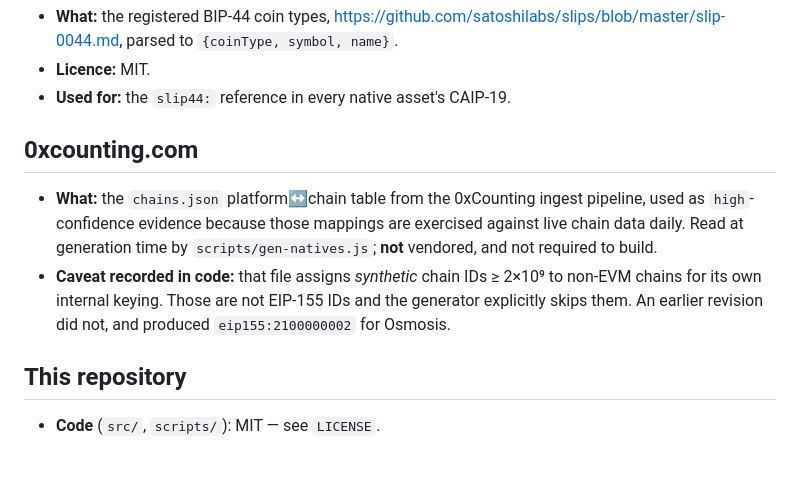
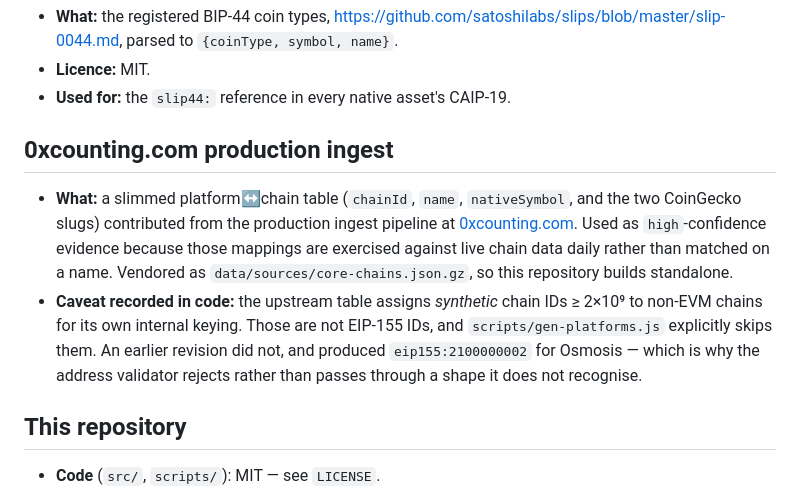
Before and after one commit to 0xcounting/FAR, a Markdown page: SOURCES.md, the part around the change. GitHub-like rendering; blank space fills up the shorter version.

Commit message:
chore: attribute the chain table to the organisation, not a private repo
Evidence strings cited a private repository by name, which disclosed the name of a private
repository. The claim they make is unchanged — the mapping is exercised daily in
a production ingest rather than matched on a name — but it is now attributed to
0xcounting.com. SOURCES.md also corrects a stale note: the slimmed table IS
vendored (data/sources/core-chains.json.gz), so this repository builds
standalone.

```diff
--- a/SOURCES.md
+++ b/SOURCES.md
@@ -119,16 +119,20 @@ What remains is the name-matched tier, which is what the project had before.
 - **Licence:** MIT.
 - **Used for:** the `slip44:` reference in every native asset's CAIP-19.
 
-## 0xcounting.com
+## 0xcounting.com production ingest
 
-- **What:** the `chains.json` platform↔chain table from the 0xCounting ingest
-  pipeline, used as `high`-confidence evidence because those mappings are
-  exercised against live chain data daily. Read at generation time by
-  `scripts/gen-natives.js`; **not** vendored, and not required to build.
-- **Caveat recorded in code:** that file assigns *synthetic* chain IDs ≥ 2×10⁹ to
-  non-EVM chains for its own internal keying. Those are not EIP-155 IDs and the
-  generator explicitly skips them. An earlier revision did not, and produced
-  `eip155:2100000002` for Osmosis.
+- **What:** a slimmed platform↔chain table (`chainId`, `name`, `nativeSymbol`,
+  and the two CoinGecko slugs) contributed from the production ingest pipeline
+  at [0xcounting.com](https://0xcounting.com). Used as `high`-confidence
+  evidence because those mappings are exercised against live chain data daily
+  rather than matched on a name. Vendored as
+  `data/sources/core-chains.json.gz`, so this repository builds standalone.
+- **Caveat recorded in code:** the upstream table assigns *synthetic* chain IDs
+  ≥ 2×10⁹ to non-EVM chains for its own internal keying. Those are not EIP-155
+  IDs, and `scripts/gen-platforms.js` explicitly skips them. An earlier revision
+  did not, and produced `eip155:2100000002` for Osmosis — which is why the
+  address validator rejects rather than passes through a shape it does not
+  recognise.
 
 ## This repository
 
```
